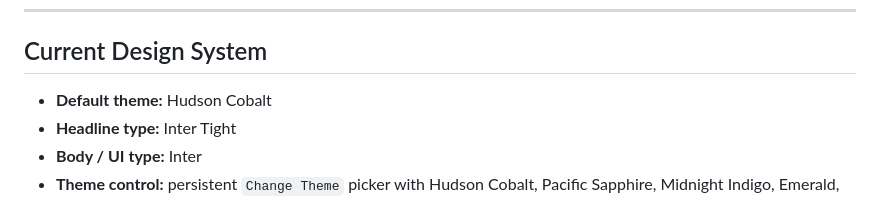
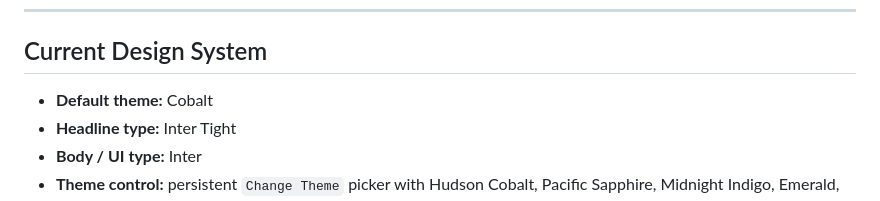
Before and after one commit to Sukonik/GoldenSunLaw, a Markdown page: README.md, the part around the change. Rendered like a GitHub page.

Commit message:
docs: update theme names

```diff
--- a/README.md
+++ b/README.md
@@ -17,7 +17,7 @@ SUN is a fictional global law firm created to explore how a modern legal brand c
 
 ## Current Design System
 
-- **Default theme:** Hudson Cobalt
+- **Default theme:** Cobalt
 - **Headline type:** Inter Tight
 - **Body / UI type:** Inter
 - **Theme control:** persistent `Change Theme` picker with Hudson Cobalt, Pacific Sapphire, Midnight Indigo, Emerald, and Graphite
```
